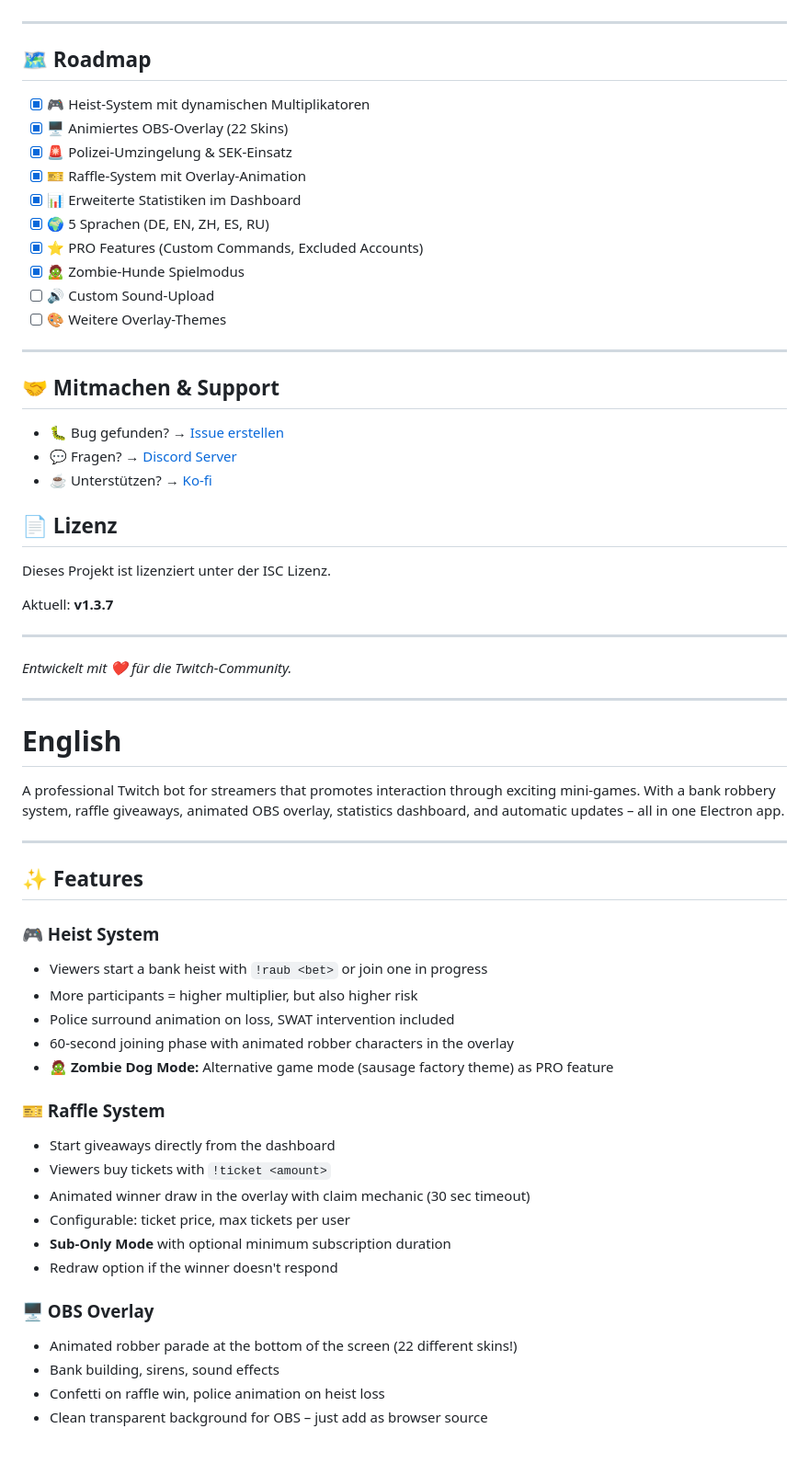
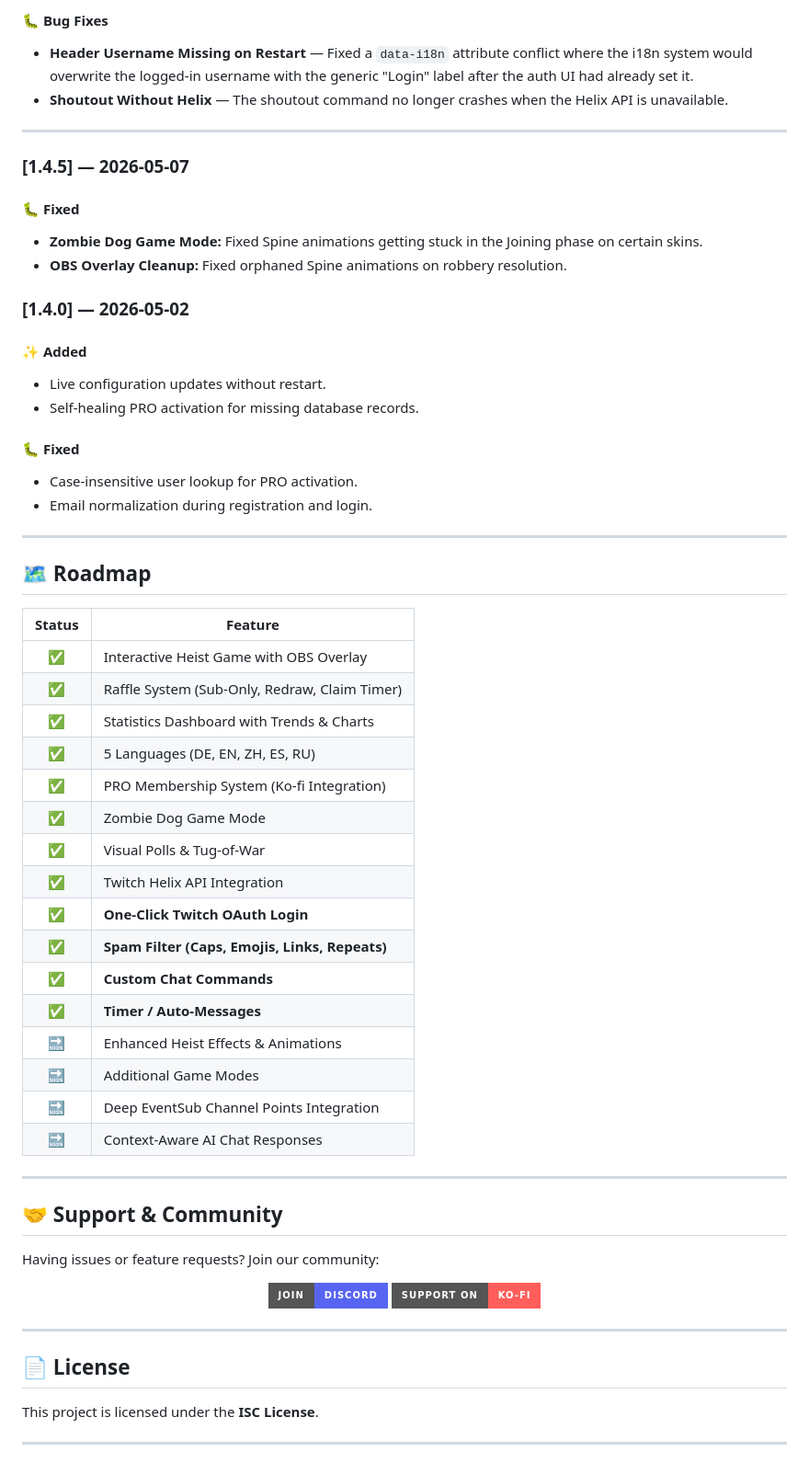
Before and after one commit to Benjamin-Web/Heist_Bot_Updates, a Markdown page: README.md, the part around one of its changes. Shown at 92% size. Drawn GitHub-style; badges without logos.

Commit message:
docs: enterprise README for v1.5.1 — The Independence Update

```diff
--- a/README.md
+++ b/README.md
@@ -112,66 +163,66 @@ OAuth-Token bekommst du auf [twitchtokengenerator.com](https://twitchtokengenera
+#### 🐛 Bug Fixes
+- **Header Username Missing on Restart** — Fixed a `data-i18n` attribute conflict where the i18n system would overwrite the logged-in username with the generic "Login" label after the auth UI had already set it.
+- **Shoutout Without Helix** — The shoutout command no longer crashes when the Helix API is unavailable.
+
+---
+
+### [1.4.5] — 2026-05-07
+#### 🐛 Fixed
+- **Zombie Dog Game Mode:** Fixed Spine animations getting stuck in the Joining phase on certain skins.
+- **OBS Overlay Cleanup:** Fixed orphaned Spine animations on robbery resolution.
+
+### [1.4.0] — 2026-05-02
+#### ✨ Added
+- Live configuration updates without restart.
+- Self-healing PRO activation for missing database records.
+
+#### 🐛 Fixed
+- Case-insensitive user lookup for PRO activation.
+- Email normalization during registration and login.
 
 ---
 
 ## 🗺️ Roadmap
 
-- [x] 🎮 Heist-System mit dynamischen Multiplikatoren
-- [x] 🖥️ Animiertes OBS-Overlay (22 Skins)
-- [x] 🚨 Polizei-Umzingelung & SEK-Einsatz
-- [x] 🎫 Raffle-System mit Overlay-Animation
-- [x] 📊 Erweiterte Statistiken im Dashboard
-- [x] 🌍 5 Sprachen (DE, EN, ZH, ES, RU)
-- [x] ⭐ PRO Features (Custom Commands, Excluded Accounts)
-- [x] 🧟 Zombie-Hunde Spielmodus
-- [ ] 🔊 Custom Sound-Upload
-- [ ] 🎨 Weitere Overlay-Themes
+| Status | Feature |
+|:------:|---------|
+| ✅ | Interactive Heist Game with OBS Overlay |
+| ✅ | Raffle System (Sub-Only, Redraw, Claim Timer) |
+| ✅ | Statistics Dashboard with Trends & Charts |
+| ✅ | 5 Languages (DE, EN, ZH, ES, RU) |
+| ✅ | PRO Membership System (Ko-fi Integration) |
+| ✅ | Zombie Dog Game Mode |
+| ✅ | Visual Polls & Tug-of-War |
+| ✅ | Twitch Helix API Integration |
+| ✅ | **One-Click Twitch OAuth Login** |
+| ✅ | **Spam Filter (Caps, Emojis, Links, Repeats)** |
+| ✅ | **Custom Chat Commands** |
+| ✅ | **Timer / Auto-Messages** |
+| 🔜 | Enhanced Heist Effects & Animations |
+| 🔜 | Additional Game Modes |
+| 🔜 | Deep EventSub Channel Points Integration |
+| 🔜 | Context-Aware AI Chat Responses |
 
 ---
 
-## 🤝 Mitmachen & Support
+## 🤝 Support & Community
 
-- 🐛 Bug gefunden? → [Issue erstellen](https://github.com/Benjamin-Web/Heist_Bot_Updates/issues)
-- 💬 Fragen? → [Discord Server](https://discord.gg/FV83Fcu3V3)
-- ☕ Unterstützen? → [Ko-fi](https://ko-fi.com/ronincannons)
+Having issues or feature requests? Join our community:
 
-## 📄 Lizenz
-
-Dieses Projekt ist lizenziert unter der ISC Lizenz.
-
-Aktuell: **v1.3.7**
+<p align="center">
+  <a href="https://discord.gg/FV83Fcu3V3">
+    <img src="https://img.shields.io/badge/Join-Discord-5865F2?style=for-the-badge&logo=discord&logoColor=white" alt="Discord" />
+  </a>
+  <a href="https://ko-fi.com/ronincannons">
+    <img src="https://img.shields.io/badge/Support_on-Ko--fi-FF5E5B?style=for-the-badge&logo=kofi&logoColor=white" alt="Ko-fi" />
+  </a>
+</p>
 
 ---
 
-*Entwickelt mit ❤️ für die Twitch-Community.*
+## 📄 License
+
+This project is licensed under the **ISC License**.
 
 ---
 
-<a name="english"></a>
-# English
-
-A professional Twitch bot for streamers that promotes interaction through exciting mini-games. With a bank robbery system, raffle giveaways, animated OBS overlay, statistics dashboard, and automatic updates – all in one Electron app.
-
----
-
-## ✨ Features
-
-### 🎮 Heist System
-- Viewers start a bank heist with `!raub <bet>` or join one in progress
-- More participants = higher multiplier, but also higher risk
-- Police surround animation on loss, SWAT intervention included
-- 60-second joining phase with animated robber characters in the overlay
-- **🧟 Zombie Dog Mode:** Alternative game mode (sausage factory theme) as PRO feature
-
-### 🎫 Raffle System
-- Start giveaways directly from the dashboard
-- Viewers buy tickets with `!ticket <amount>`
-- Animated winner draw in the overlay with claim mechanic (30 sec timeout)
-- Configurable: ticket price, max tickets per user
-- **Sub-Only Mode** with optional minimum subscription duration
-- Redraw option if the winner doesn't respond
-
-### 🖥️ OBS Overlay
-- Animated robber parade at the bottom of the screen (22 different skins!)
-- Bank building, sirens, sound effects
-- Confetti on raffle win, police animation on heist loss
-- Clean transparent background for OBS – just add as browser source
-
```
Also changed, not shown: other parts of README.md (+141 -195 lines).
